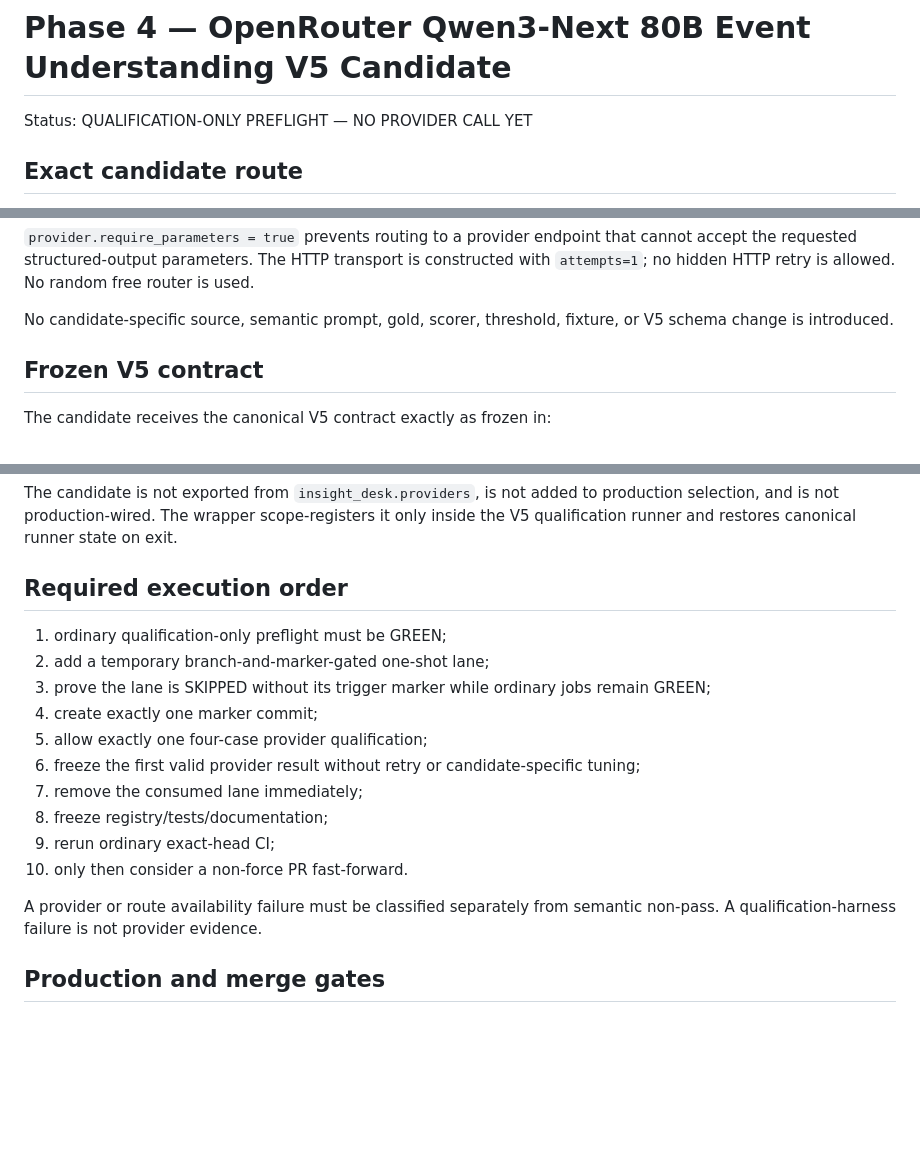
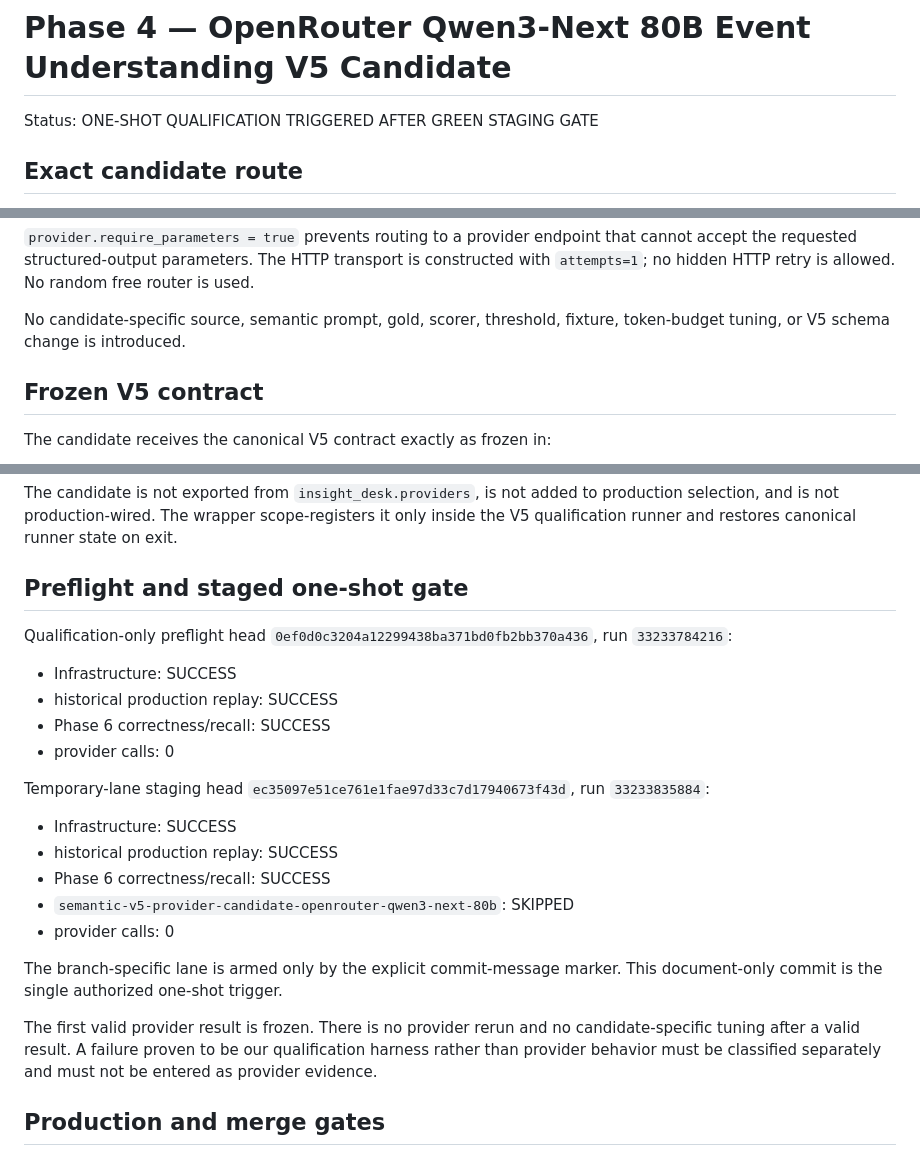
Before and after one commit to kjkwon981229-prog/insight-desk, a Markdown page: docs/PHASE4_OPENROUTER_QWEN3_NEXT_80B_V5_CANDIDATE.md, 3 parts joined by grey strips. Rendered like a GitHub page; blank space fills up the shorter version.

Commit message:
docs: trigger Qwen3-Next 80B V5 once [semantic-v5-candidate:openrouter-qwen3-next-80b]

```diff
--- a/docs/PHASE4_OPENROUTER_QWEN3_NEXT_80B_V5_CANDIDATE.md
+++ b/docs/PHASE4_OPENROUTER_QWEN3_NEXT_80B_V5_CANDIDATE.md
@@ -1,6 +1,6 @@
 # Phase 4 — OpenRouter Qwen3-Next 80B Event Understanding V5 Candidate
 
-Status: QUALIFICATION-ONLY PREFLIGHT — NO PROVIDER CALL YET
+Status: ONE-SHOT QUALIFICATION TRIGGERED AFTER GREEN STAGING GATE
 
 ## Exact candidate route
 
@@ -61,8 +61,8 @@ provider.require_parameters = true
 requested structured-output parameters. The HTTP transport is constructed with `attempts=1`; no
 hidden HTTP retry is allowed. No random free router is used.
 
-No candidate-specific source, semantic prompt, gold, scorer, threshold, fixture, or V5 schema change
-is introduced.
+No candidate-specific source, semantic prompt, gold, scorer, threshold, fixture, token-budget tuning,
+or V5 schema change is introduced.
 
 ## Frozen V5 contract
 
@@ -88,21 +88,29 @@ The candidate is not exported from `insight_desk.providers`, is not added to pro
 and is not production-wired. The wrapper scope-registers it only inside the V5 qualification runner
 and restores canonical runner state on exit.
 
-## Required execution order
+## Preflight and staged one-shot gate
 
-1. ordinary qualification-only preflight must be GREEN;
-2. add a temporary branch-and-marker-gated one-shot lane;
-3. prove the lane is SKIPPED without its trigger marker while ordinary jobs remain GREEN;
-4. create exactly one marker commit;
-5. allow exactly one four-case provider qualification;
-6. freeze the first valid provider result without retry or candidate-specific tuning;
-7. remove the consumed lane immediately;
-8. freeze registry/tests/documentation;
-9. rerun ordinary exact-head CI;
-10. only then consider a non-force PR fast-forward.
+Qualification-only preflight head `0ef0d0c3204a12299438ba371bd0fb2bb370a436`, run `33233784216`:
 
-A provider or route availability failure must be classified separately from semantic non-pass. A
-qualification-harness failure is not provider evidence.
+- Infrastructure: SUCCESS
+- historical production replay: SUCCESS
+- Phase 6 correctness/recall: SUCCESS
+- provider calls: 0
+
+Temporary-lane staging head `ec35097e51ce761e1fae97d33c7d17940673f43d`, run `33233835884`:
+
+- Infrastructure: SUCCESS
+- historical production replay: SUCCESS
+- Phase 6 correctness/recall: SUCCESS
+- `semantic-v5-provider-candidate-openrouter-qwen3-next-80b`: SKIPPED
+- provider calls: 0
+
+The branch-specific lane is armed only by the explicit commit-message marker. This document-only
+commit is the single authorized one-shot trigger.
+
+The first valid provider result is frozen. There is no provider rerun and no candidate-specific tuning
+after a valid result. A failure proven to be our qualification harness rather than provider behavior
+must be classified separately and must not be entered as provider evidence.
 
 ## Production and merge gates
 
```
